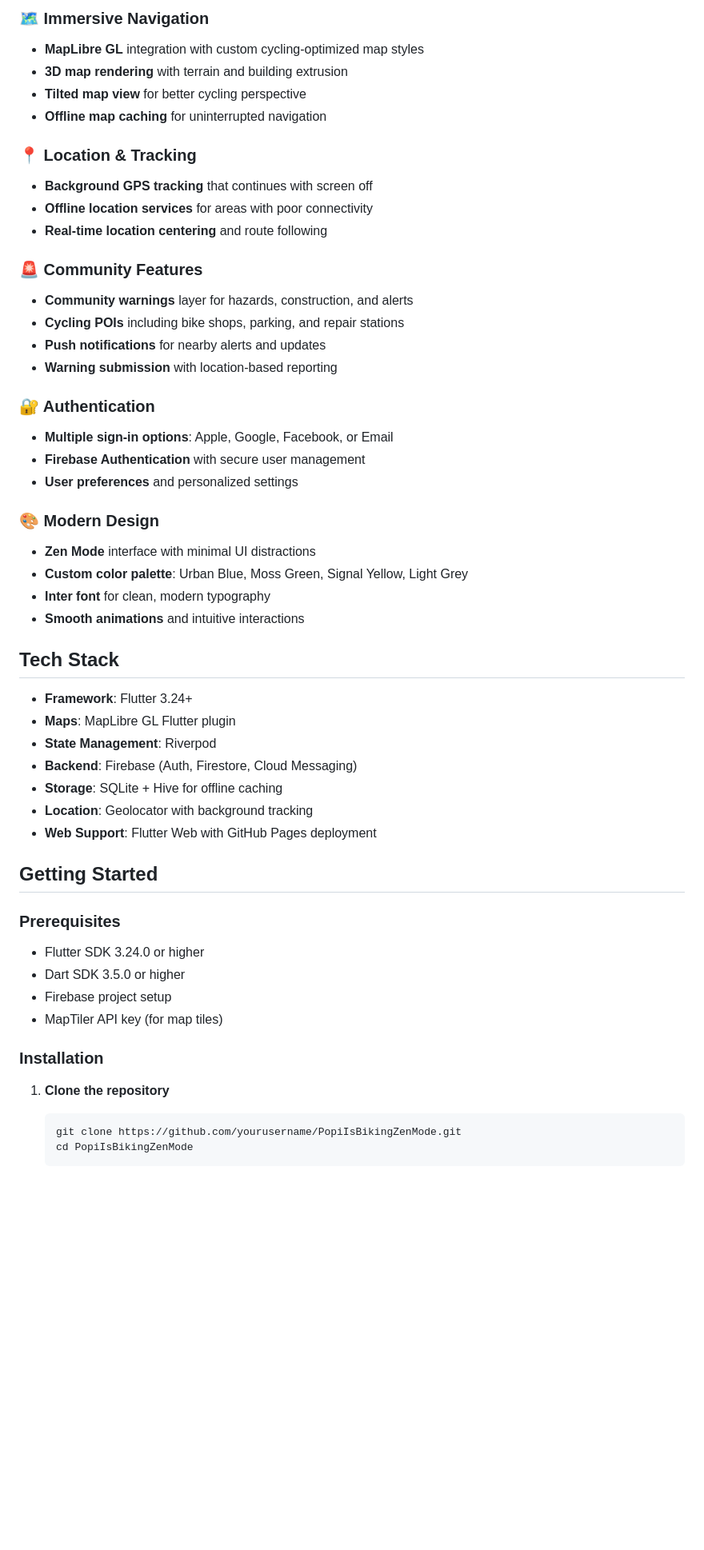
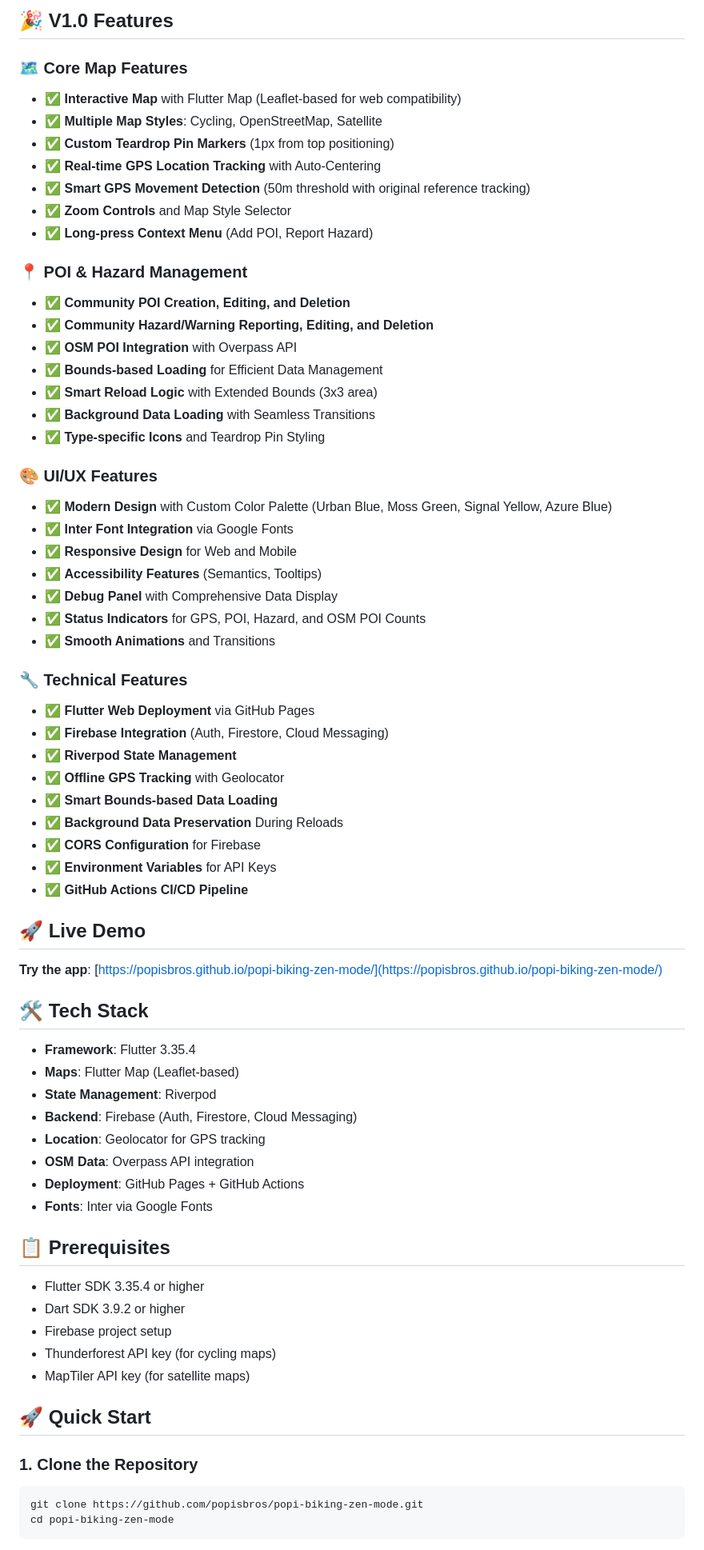
Before and after one commit to popisbros/popi-biking-zen-mode, a Markdown page: README.md, the part around the change printed below. Shown: that part at 80% size. Rendered like a GitHub page; blank space fills up the shorter version.

````diff
--- a/README.md
+++ b/README.md
@@ -6,55 +8,72 @@ A modern Flutter app for urban and suburban cyclists, providing immersive naviga
 
-### 🗺️ Immersive Navigation
-- **MapLibre GL** integration with custom cycling-optimized map styles
-- **3D map rendering** with terrain and building extrusion
-- **Tilted map view** for better cycling perspective
-- **Offline map caching** for uninterrupted navigation
+## 🎉 V1.0 Features
 
-### 📍 Location & Tracking
-- **Background GPS tracking** that continues with screen off
-- **Offline location services** for areas with poor connectivity
-- **Real-time location centering** and route following
+### 🗺️ Core Map Features
+- ✅ **Interactive Map** with Flutter Map (Leaflet-based for web compatibility)
+- ✅ **Multiple Map Styles**: Cycling, OpenStreetMap, Satellite
+- ✅ **Custom Teardrop Pin Markers** (1px from top positioning)
+- ✅ **Real-time GPS Location Tracking** with Auto-Centering
+- ✅ **Smart GPS Movement Detection** (50m threshold with original reference tracking)
+- ✅ **Zoom Controls** and Map Style Selector
+- ✅ **Long-press Context Menu** (Add POI, Report Hazard)
 
-### 🚨 Community Features
-- **Community warnings** layer for hazards, construction, and alerts
-- **Cycling POIs** including bike shops, parking, and repair stations
-- **Push notifications** for nearby alerts and updates
-- **Warning submission** with location-based reporting
+### 📍 POI & Hazard Management
+- ✅ **Community POI Creation, Editing, and Deletion**
+- ✅ **Community Hazard/Warning Reporting, Editing, and Deletion**
+- ✅ **OSM POI Integration** with Overpass API
+- ✅ **Bounds-based Loading** for Efficient Data Management
+- ✅ **Smart Reload Logic** with Extended Bounds (3x3 area)
+- ✅ **Background Data Loading** with Seamless Transitions
+- ✅ **Type-specific Icons** and Teardrop Pin Styling
 
-### 🔐 Authentication
-- **Multiple sign-in options**: Apple, Google, Facebook, or Email
-- **Firebase Authentication** with secure user management
-- **User preferences** and personalized settings
+### 🎨 UI/UX Features
+- ✅ **Modern Design** with Custom Color Palette (Urban Blue, Moss Green, Signal Yellow, Azure Blue)
+- ✅ **Inter Font Integration** via Google Fonts
+- ✅ **Responsive Design** for Web and Mobile
+- ✅ **Accessibility Features** (Semantics, Tooltips)
+- ✅ **Debug Panel** with Comprehensive Data Display
+- ✅ **Status Indicators** for GPS, POI, Hazard, and OSM POI Counts
+- ✅ **Smooth Animations** and Transitions
 
-### 🎨 Modern Design
-- **Zen Mode** interface with minimal UI distractions
-- **Custom color palette**: Urban Blue, Moss Green, Signal Yellow, Light Grey
-- **Inter font** for clean, modern typography
-- **Smooth animations** and intuitive interactions
+### 🔧 Technical Features
+- ✅ **Flutter Web Deployment** via GitHub Pages
+- ✅ **Firebase Integration** (Auth, Firestore, Cloud Messaging)
+- ✅ **Riverpod State Management**
+- ✅ **Offline GPS Tracking** with Geolocator
+- ✅ **Smart Bounds-based Data Loading**
+- ✅ **Background Data Preservation** During Reloads
+- ✅ **CORS Configuration** for Firebase
+- ✅ **Environment Variables** for API Keys
+- ✅ **GitHub Actions CI/CD Pipeline**
 
-## Tech Stack
+## 🚀 Live Demo
 
-- **Framework**: Flutter 3.24+
-- **Maps**: MapLibre GL Flutter plugin
+**Try the app**: [https://popisbros.github.io/popi-biking-zen-mode/](https://popisbros.github.io/popi-biking-zen-mode/)
+
+## 🛠️ Tech Stack
+
+- **Framework**: Flutter 3.35.4
+- **Maps**: Flutter Map (Leaflet-based)
 - **State Management**: Riverpod
 - **Backend**: Firebase (Auth, Firestore, Cloud Messaging)
-- **Storage**: SQLite + Hive for offline caching
-- **Location**: Geolocator with background tracking
-- **Web Support**: Flutter Web with GitHub Pages deployment
+- **Location**: Geolocator for GPS tracking
+- **OSM Data**: Overpass API integration
+- **Deployment**: GitHub Pages + GitHub Actions
+- **Fonts**: Inter via Google Fonts
 
-## Getting Started
+## 📋 Prerequisites
 
-### Prerequisites
-- Flutter SDK 3.24.0 or higher
-- Dart SDK 3.5.0 or higher
+- Flutter SDK 3.35.4 or higher
+- Dart SDK 3.9.2 or higher
 - Firebase project setup
-- MapTiler API key (for map tiles)
+- Thunderforest API key (for cycling maps)
+- MapTiler API key (for satellite maps)
 
-### Installation
+## 🚀 Quick Start
 
-1. **Clone the repository**
-   ```bash
-   git clone https://github.com/yourusername/PopiIsBikingZenMode.git
-   cd PopiIsBikingZenMode
-   ```
+### 1. Clone the Repository
+```bash
+git clone https://github.com/popisbros/popi-biking-zen-mode.git
+cd popi-biking-zen-mode
+```
 
````
Also changed, not shown: other parts of README.md (+78 -62 lines).
